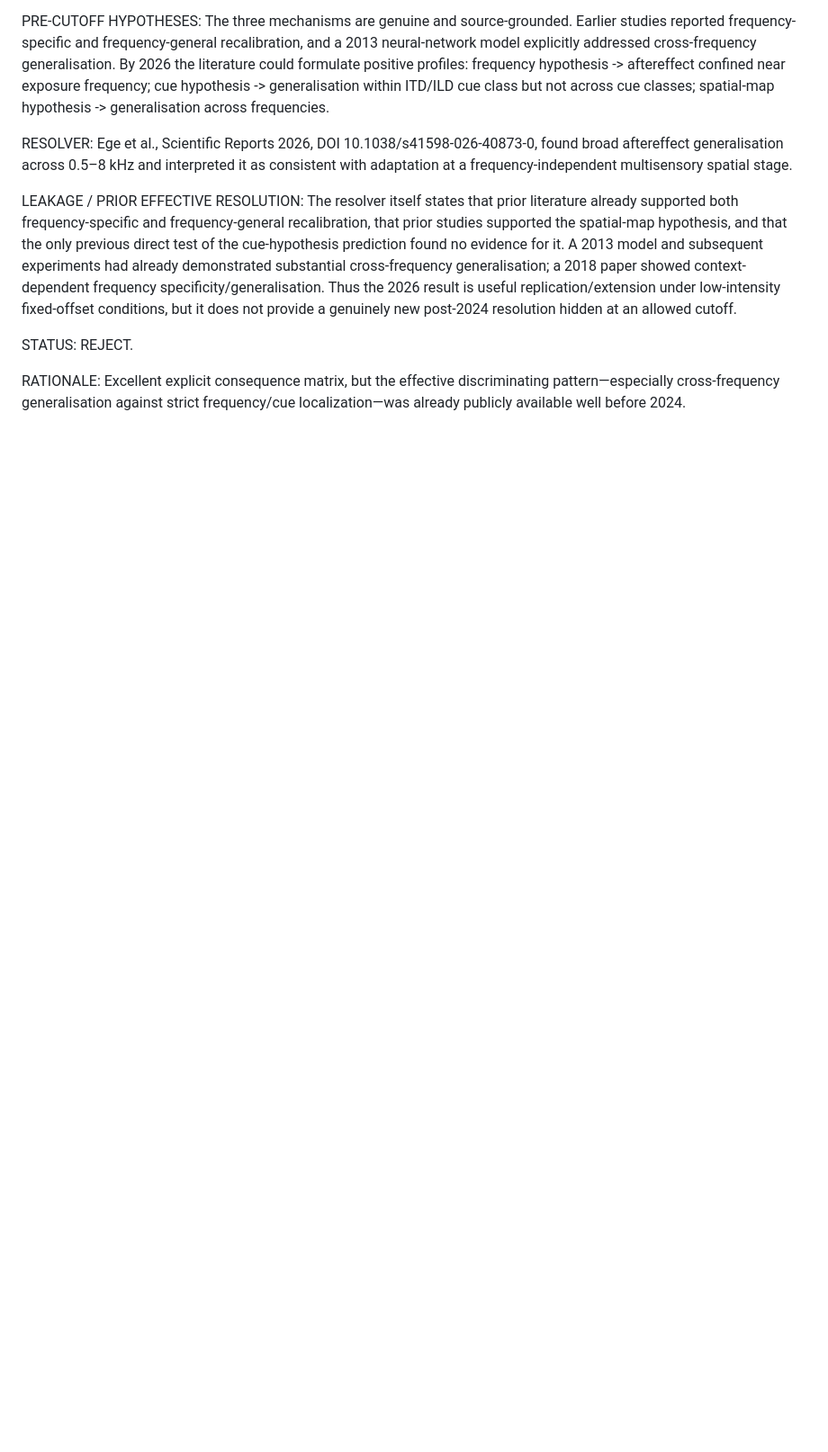
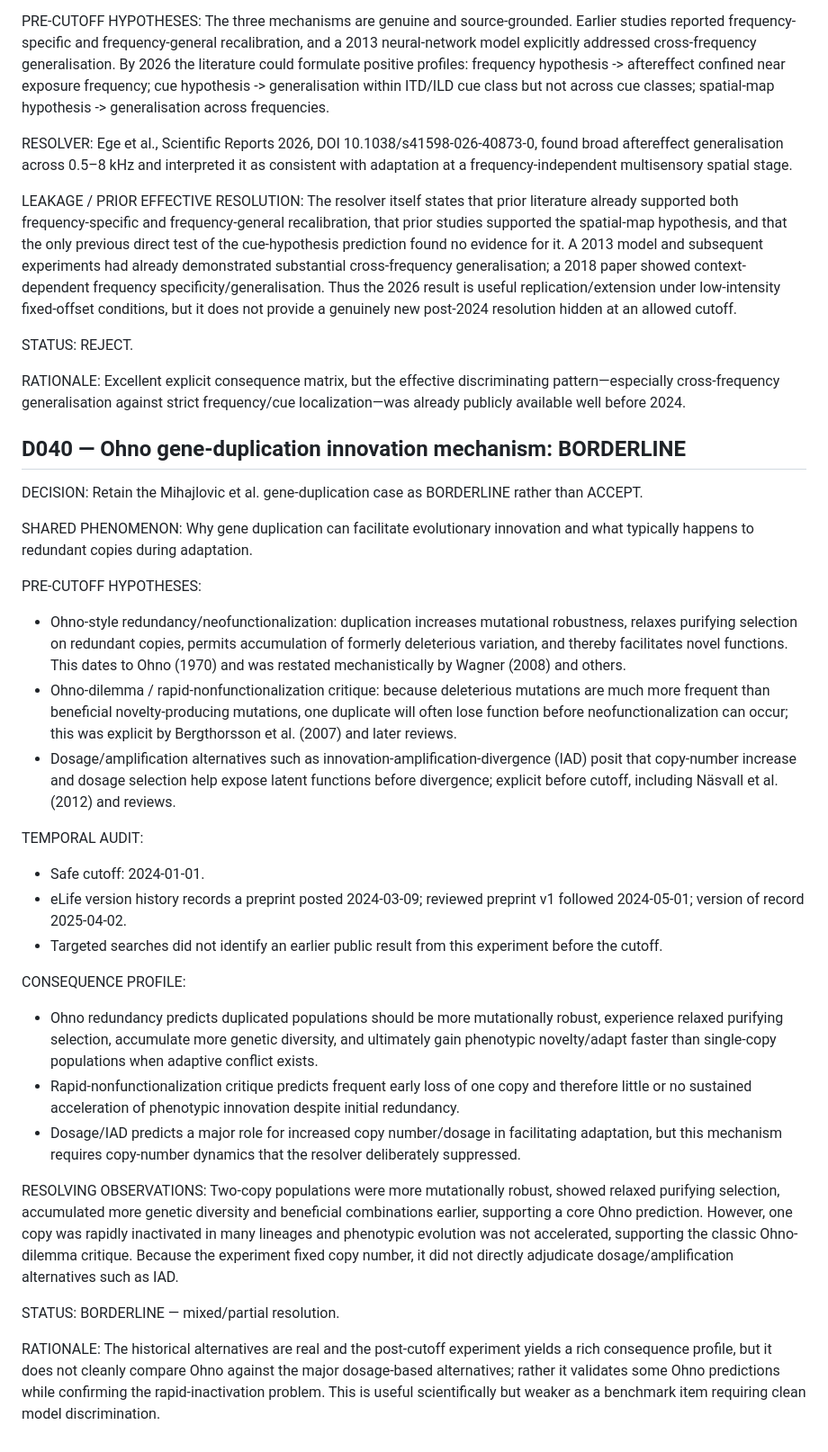
Before and after one commit to kasia-kobalczyk/hypothesis_verification, a Markdown page: .agent/DECISIONS.md, the part around the change. Shown at 90% size. Drawn GitHub-style; blank space fills up the shorter version.

Commit message:
agent(BENCH-AUDIT-001): append decision

```diff
--- a/.agent/DECISIONS.md
+++ b/.agent/DECISIONS.md
@@ -339,3 +339,36 @@ REJECT.
 
 RATIONALE:
 Excellent explicit consequence matrix, but the effective discriminating pattern—especially cross-frequency generalisation against strict frequency/cue localization—was already publicly available well before 2024.
+
+<!-- relay-decision:fb02c5608e91958e2910252d task_id:BENCH-AUDIT-001 -->
+## D040 — Ohno gene-duplication innovation mechanism: BORDERLINE
+
+DECISION:
+Retain the Mihajlovic et al. gene-duplication case as BORDERLINE rather than ACCEPT.
+
+SHARED PHENOMENON:
+Why gene duplication can facilitate evolutionary innovation and what typically happens to redundant copies during adaptation.
+
+PRE-CUTOFF HYPOTHESES:
+- Ohno-style redundancy/neofunctionalization: duplication increases mutational robustness, relaxes purifying selection on redundant copies, permits accumulation of formerly deleterious variation, and thereby facilitates novel functions. This dates to Ohno (1970) and was restated mechanistically by Wagner (2008) and others.
+- Ohno-dilemma / rapid-nonfunctionalization critique: because deleterious mutations are much more frequent than beneficial novelty-producing mutations, one duplicate will often lose function before neofunctionalization can occur; this was explicit by Bergthorsson et al. (2007) and later reviews.
+- Dosage/amplification alternatives such as innovation-amplification-divergence (IAD) posit that copy-number increase and dosage selection help expose latent functions before divergence; explicit before cutoff, including Näsvall et al. (2012) and reviews.
+
+TEMPORAL AUDIT:
+- Safe cutoff: 2024-01-01.
+- eLife version history records a preprint posted 2024-03-09; reviewed preprint v1 followed 2024-05-01; version of record 2025-04-02.
+- Targeted searches did not identify an earlier public result from this experiment before the cutoff.
+
+CONSEQUENCE PROFILE:
+- Ohno redundancy predicts duplicated populations should be more mutationally robust, experience relaxed purifying selection, accumulate more genetic diversity, and ultimately gain phenotypic novelty/adapt faster than single-copy populations when adaptive conflict exists.
+- Rapid-nonfunctionalization critique predicts frequent early loss of one copy and therefore little or no sustained acceleration of phenotypic innovation despite initial redundancy.
+- Dosage/IAD predicts a major role for increased copy number/dosage in facilitating adaptation, but this mechanism requires copy-number dynamics that the resolver deliberately suppressed.
+
+RESOLVING OBSERVATIONS:
+Two-copy populations were more mutationally robust, showed relaxed purifying selection, accumulated more genetic diversity and beneficial combinations earlier, supporting a core Ohno prediction. However, one copy was rapidly inactivated in many lineages and phenotypic evolution was not accelerated, supporting the classic Ohno-dilemma critique. Because the experiment fixed copy number, it did not directly adjudicate dosage/amplification alternatives such as IAD.
+
+STATUS:
+BORDERLINE — mixed/partial resolution.
+
+RATIONALE:
+The historical alternatives are real and the post-cutoff experiment yields a rich consequence profile, but it does not cleanly compare Ohno against the major dosage-based alternatives; rather it validates some Ohno predictions while confirming the rapid-inactivation problem. This is useful scientifically but weaker as a benchmark item requiring clean model discrimination.
```
